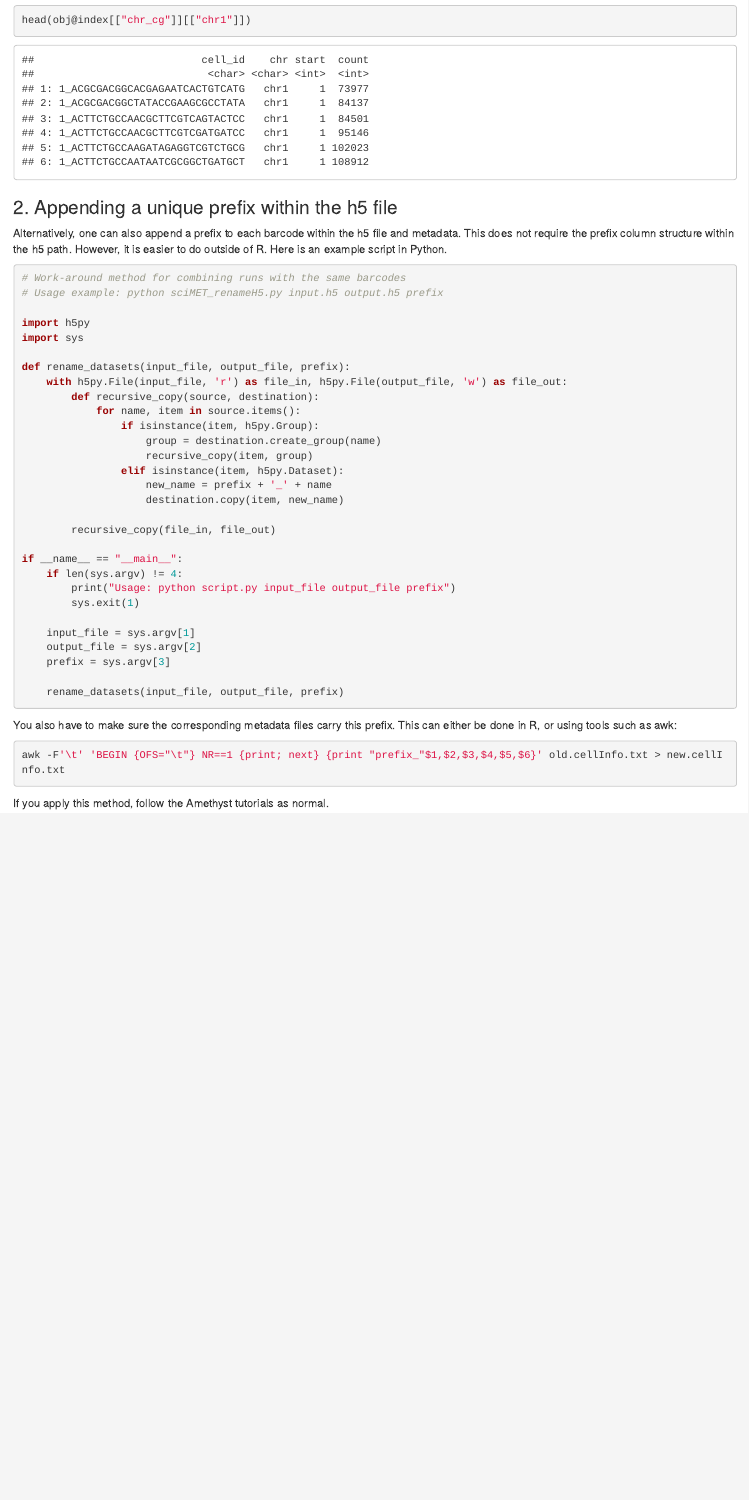
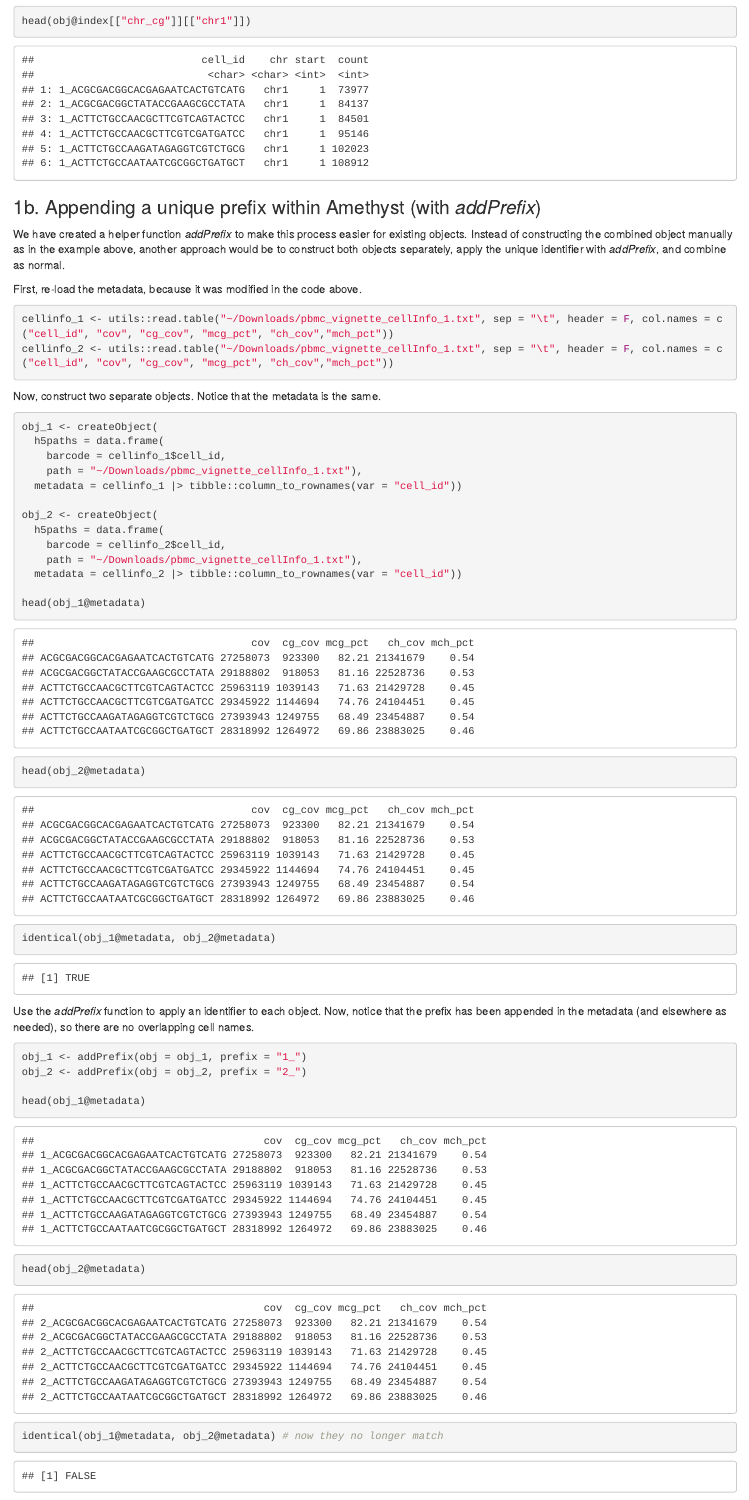
Before and after one commit to lrylaarsdam/amethyst, an R Markdown document (vignettes/combining_overlapping_barcodes/combining_overlapping_barcodes.Rmd): the page in a window 1100 px wide, from 1840 px down before the commit and from 1900 px down after it, so that both start at the same text. The pictures show the output file vignettes/combining_overlapping_barcodes/combining_overlapping_barcodes.html that the author committed with the source, opened offline.

Commit message:
Included addPrefix option

````diff
--- a/vignettes/combining_overlapping_barcodes/combining_overlapping_barcodes.Rmd
+++ b/vignettes/combining_overlapping_barcodes/combining_overlapping_barcodes.Rmd
@@ -71,3 +73,45 @@
 ```
 
 ########################################################################################################
+### 1b. Appending a unique prefix within Amethyst (with *addPrefix*)
+
+We have created a helper function *addPrefix* to make this process easier for existing objects. Instead of constructing the combined object manually as in the example above, another approach would be to construct both objects separately, apply the unique identifier with *addPrefix*, and combine as normal.
+
+First, re-load the metadata, because it was modified in the code above.
+
+```{r}
+cellinfo_1 <- utils::read.table("~/Downloads/pbmc_vignette_cellInfo_1.txt", sep = "\t", header = F, col.names = c("cell_id", "cov", "cg_cov", "mcg_pct", "ch_cov","mch_pct"))
+cellinfo_2 <- utils::read.table("~/Downloads/pbmc_vignette_cellInfo_1.txt", sep = "\t", header = F, col.names = c("cell_id", "cov", "cg_cov", "mcg_pct", "ch_cov","mch_pct"))
+```
+
+Now, construct two separate objects. Notice that the metadata is the same.
+
+```{r}
+obj_1 <- createObject(
+  h5paths = data.frame(
+    barcode = cellinfo_1$cell_id,
+    path = "~/Downloads/pbmc_vignette_cellInfo_1.txt"),
+  metadata = cellinfo_1 |> tibble::column_to_rownames(var = "cell_id"))
+
+obj_2 <- createObject(
+  h5paths = data.frame(
+    barcode = cellinfo_2$cell_id,
+    path = "~/Downloads/pbmc_vignette_cellInfo_1.txt"),
+  metadata = cellinfo_2 |> tibble::column_to_rownames(var = "cell_id"))
+
+head(obj_1@metadata)
+head(obj_2@metadata)
+
+identical(obj_1@metadata, obj_2@metadata)
+```
+
+Use the *addPrefix* function to apply an identifier to each object. Now, notice that the prefix has been appended in the metadata (and elsewhere as needed), so there are no overlapping cell names.
+
+```{r}
+obj_1 <- addPrefix(obj = obj_1, prefix = "1_")
+obj_2 <- addPrefix(obj = obj_2, prefix = "2_")
+
+head(obj_1@metadata)
+head(obj_2@metadata)
+
+identical(obj_1@metadata, obj_2@metadata) # now they no longer match
````
Also changed, not shown: vignettes/combining_overlapping_barcodes/combining_overlapping_barcodes.html, vignettes/combining_overlapping_barcodes/combining_overlapping_barcodes.Rmd (16 more changed lines).
